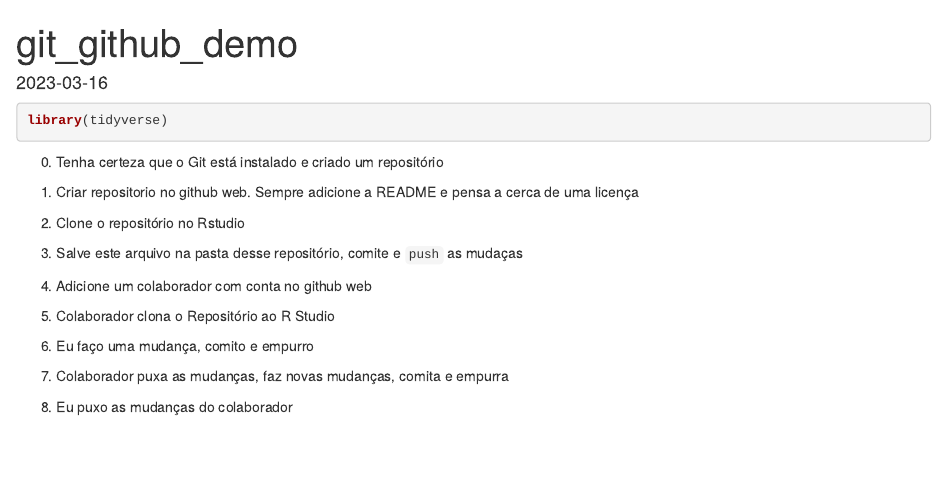
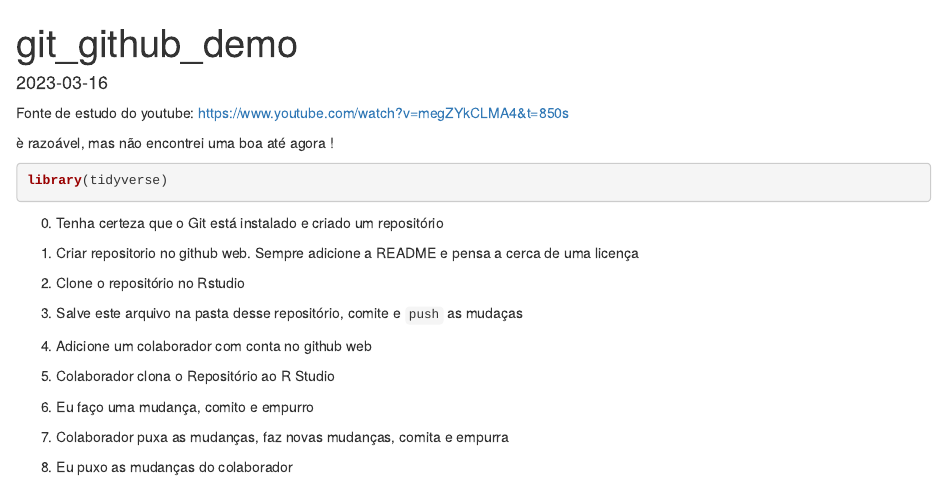
Before and after one commit to Evaldo-Martins-STAT/demo_git_rstudio, an R Markdown document (git_github_demo.Rmd): the page in a window 1100 px wide, from its top. Rendered offline with R 4.5, knitr and Pandoc, with nearby package versions.

Commit message:
youtube link

````diff
--- a/git_github_demo.Rmd
+++ b/git_github_demo.Rmd
@@ -3,6 +3,9 @@ title: "git_github_demo"
 output: html_document
 date: "`r Sys.Date()`"
 ---
+Fonte de estudo do youtube: https://www.youtube.com/watch?v=megZYkCLMA4&t=850s
+
+è razoável, mas não encontrei uma boa até agora !
 
 ```{r setup, include=FALSE}
 knitr::opts_chunk$set(echo = TRUE, message = FALSE, warning = F)
````
